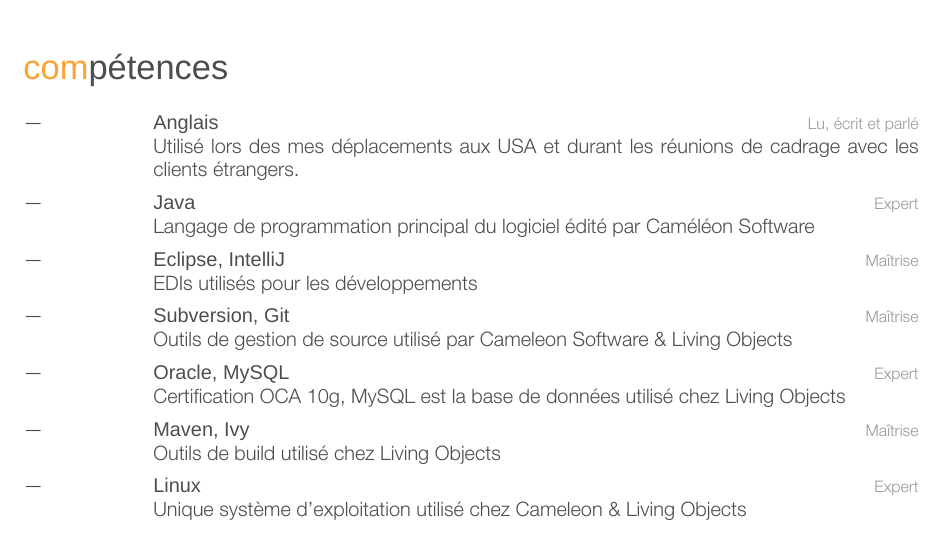
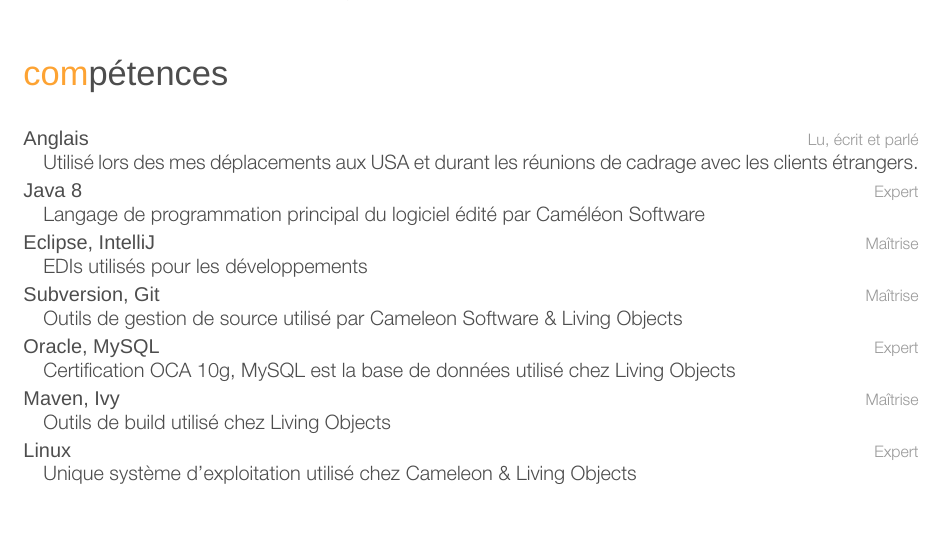
Before and after one commit to Marthym/curriculum-vitae, a LaTeX CV (FredCombes/cv-fred-combes.tex, which reads FredCombes/friggeri-cv.cls): part of page 2 of 2, cut so that both start at the same text. Compiled offline with XeLaTeX; a missing font is replaced by an installed copy or a similar font.

Commit message:
Update friggeri-cv.cls for new list style
Add specific style for capabilities list
Use packagae enumitem

```diff
--- a/FredCombes/cv-fred-combes.tex
+++ b/FredCombes/cv-fred-combes.tex
@@ -152,52 +153,30 @@ missions suivantes :
 
 \section{compétences}
 
-\begin{entrylist}
-%------------------------------------------------
-\entry
-{---}
-{Anglais}
+\begin{capabilitize}
+	\capability {Anglais}
 		{Lu, écrit et parlé}
 		{Utilisé lors des mes déplacements aux USA et durant les réunions de cadrage avec les clients
 		étrangers.}
-%------------------------------------------------
-\entry
-{---}
-{Java}
+	\capability {Java 8}
 		{Expert}
 		{Langage de programmation principal du logiciel édité par Caméléon Software}
-%------------------------------------------------
-\entry
-{---}
-{Eclipse, IntelliJ}
+	\capability {Eclipse, IntelliJ}
 		{Maîtrise}
 		{EDIs utilisés pour les développements}
-%------------------------------------------------
-\entry
-{---}
-{Subversion, Git}
+	\capability {Subversion, Git}
 		{Maîtrise}
 		{Outils de gestion de source utilisé par Cameleon Software \& Living Objects}
-%------------------------------------------------
-\entry
-{---}
-{Oracle, MySQL}
+	\capability {Oracle, MySQL}
 		{Expert}
 		{Certification OCA 10g, MySQL est la base de données utilisé chez Living Objects}
-%------------------------------------------------
-\entry
-{---}
-{Maven, Ivy}
+	\capability {Maven, Ivy}
 		{Maîtrise}
 		{Outils de build utilisé chez Living Objects}
-%------------------------------------------------
-\entry
-{---}
-{Linux}
+	\capability {Linux}
 		{Expert}
 		{Unique système d'exploitation utilisé chez Cameleon \& Living Objects}
-%------------------------------------------------
-\end{entrylist}
+\end{capabilitize}
 
 %----------------------------------------------------------------------------------------
 %	Section INTERETS
--- a/FredCombes/friggeri-cv.cls
+++ b/FredCombes/friggeri-cv.cls
@@ -137,6 +137,8 @@
 % List environment %
 %%%%%%%%%%%%%%%%%%%%
 
+\RequirePackage{enumitem}
+
 \setlength{\tabcolsep}{0pt}
 \newenvironment{entrylist}{%
   \begin{tabular*}{\textwidth}{@{\extracolsep{\fill}}ll}
```
Also changed, not shown: FredCombes/cv-fred-combes.pdf, FredCombes/cv-fred-combes.tex (1 more changed lines), FredCombes/friggeri-cv.cls (14 more changed lines). Lines whose indentation alone changed are shown as unchanged.
